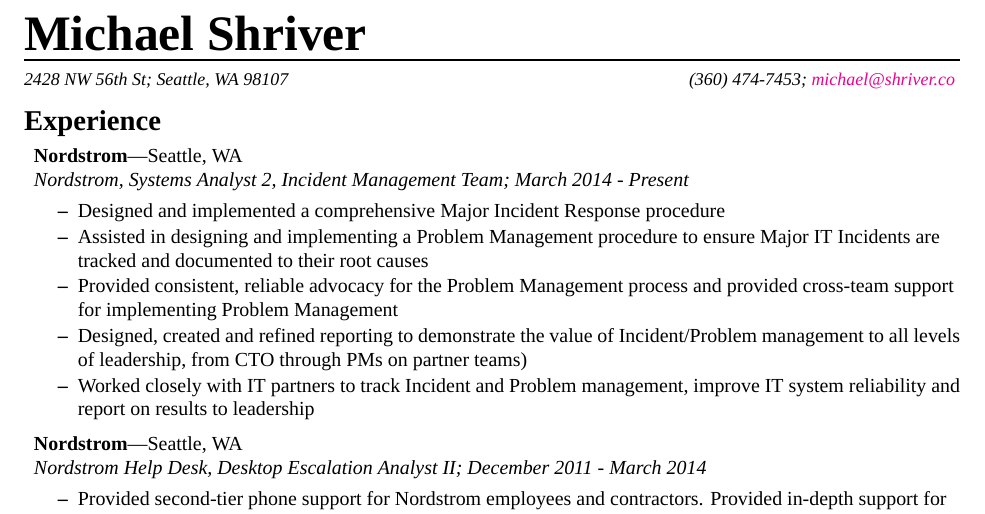
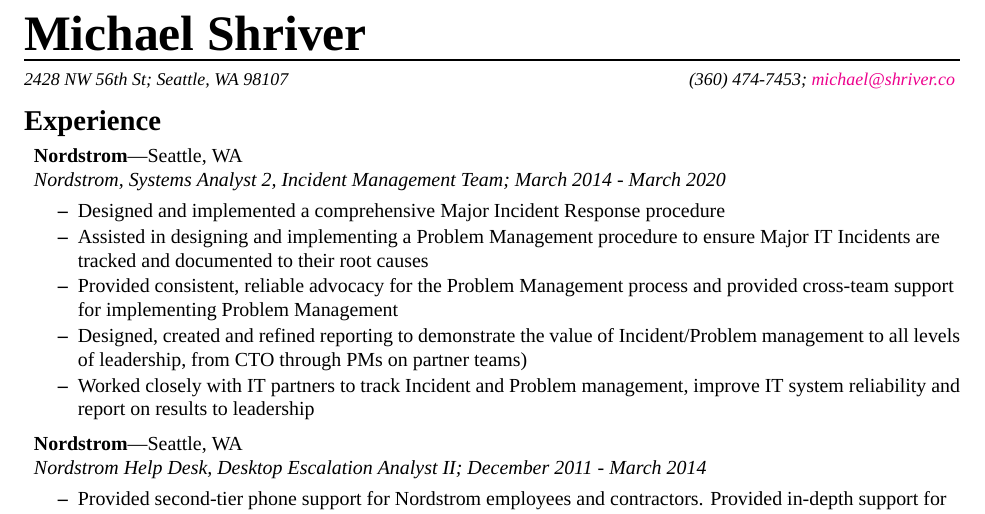
Before and after one commit to michaelShriver/resume, a LaTeX CV (Michael Shriver Resume.tex): part of the page, cut so that both start at the same text. Compiled offline with XeLaTeX; a missing font is replaced by an installed copy or a similar font.

Commit message:
updated job end date

```diff
--- a/Michael Shriver Resume.tex
+++ b/Michael Shriver Resume.tex
@@ -7,7 +7,7 @@
 
 \begin{ressection}{Experience}
 
-   \begin{ressubsec}{Nordstrom}{Seattle, WA}{Nordstrom, Systems Analyst 2, Incident Management Team; March 2014 - Present}
+   \begin{ressubsec}{Nordstrom}{Seattle, WA}{Nordstrom, Systems Analyst 2, Incident Management Team; March 2014 - March 2020}
         \ressubitem{Designed and implemented a comprehensive Major Incident Response procedure}
         \ressubitem{Assisted in designing and implementing a Problem Management procedure to ensure Major IT Incidents are tracked and documented to their root causes}
         \ressubitem{Provided consistent, reliable advocacy for the Problem Management process and provided cross-team support for implementing Problem Management}
```
Also changed, not shown: Michael Shriver Resume.pdf.
